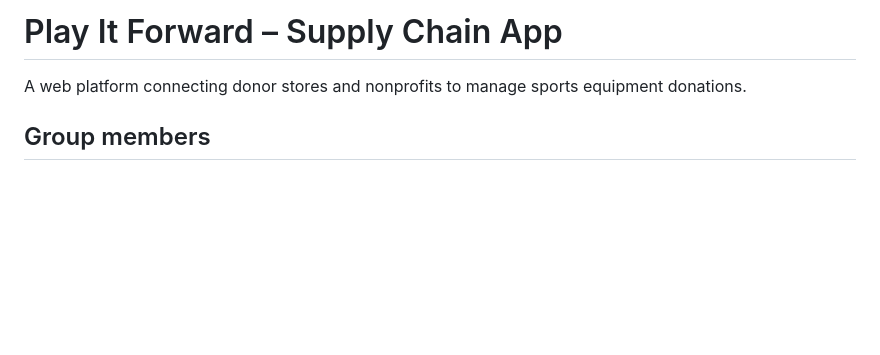
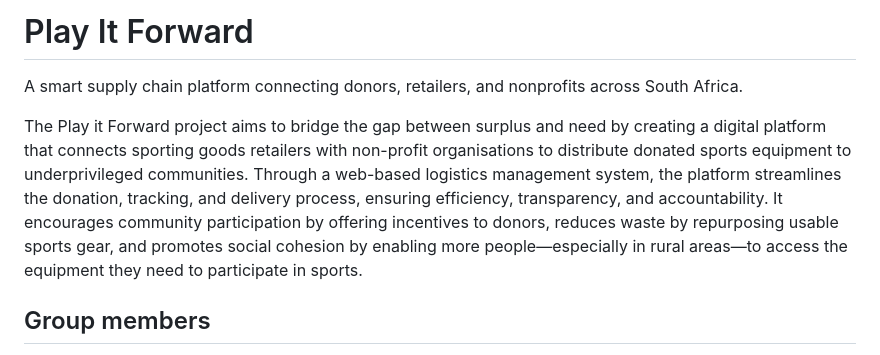
Before and after one commit to WianW122/Group-17, a Markdown page: README.md, the part around the change. Rendered like a GitHub page; blank space fills up the shorter version.

Commit message:
Revise README with new project overview
Updated project description and clarified objectives.

```diff
--- a/README.md
+++ b/README.md
@@ -1,6 +1,8 @@
-# Play It Forward – Supply Chain App
+# Play It Forward
 
-A web platform connecting donor stores and nonprofits to manage sports equipment donations.
+A smart supply chain platform connecting donors, retailers, and nonprofits across South Africa.
+
+The Play it Forward project aims to bridge the gap between surplus and need by creating a digital platform that connects sporting goods retailers with non-profit organisations to distribute donated sports equipment to underprivileged communities. Through a web-based logistics management system, the platform streamlines the donation, tracking, and delivery process, ensuring efficiency, transparency, and accountability. It encourages community participation by offering incentives to donors, reduces waste by repurposing usable sports gear, and promotes social cohesion by enabling more people—especially in rural areas—to access the equipment they need to participate in sports.
 
 ## Group members
 - Wian Wentzel: u23552035
```
